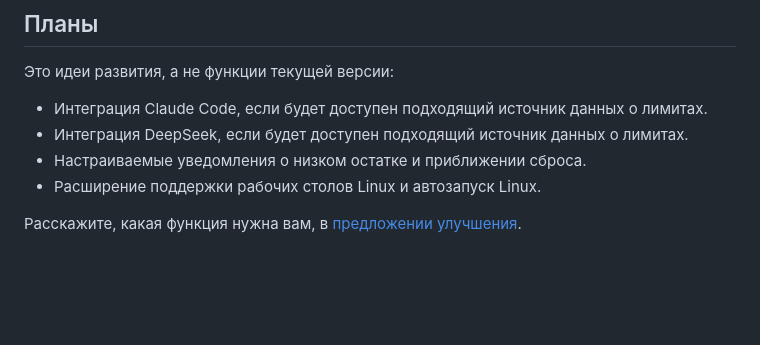
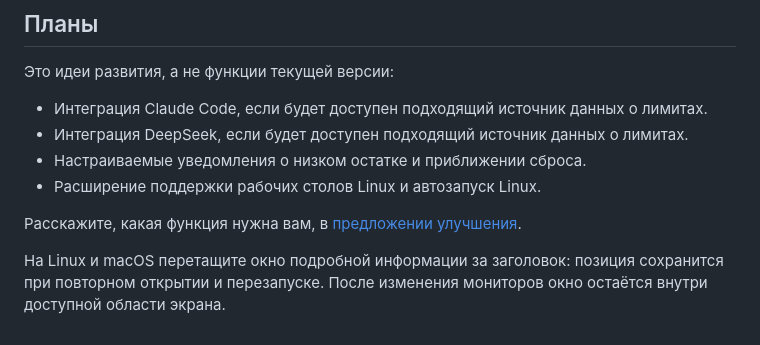
Before and after one commit to PyatkovVK/limits, a Markdown page: README.ru.md, the part around the change. Drawn GitHub-style; blank space fills up the shorter version.

Commit message:
Remember manually placed Linux and macOS details panels

```diff
--- a/README.ru.md
+++ b/README.ru.md
@@ -168,3 +168,5 @@ Limits запускает локальный процесс **Codex App Server**
 - Расширение поддержки рабочих столов Linux и автозапуск Linux.
 
 Расскажите, какая функция нужна вам, в [предложении улучшения](https://github.com/PyatkovVK/limits/issues/new/choose).
+
+На Linux и macOS перетащите окно подробной информации за заголовок: позиция сохранится при повторном открытии и перезапуске. После изменения мониторов окно остаётся внутри доступной области экрана.
```
Also changed, not shown: CHANGELOG.md (+2 -0 lines), README.md (+2 -0 lines), docs/screenshots/linux-panel-position.png (added), 8 other files.
